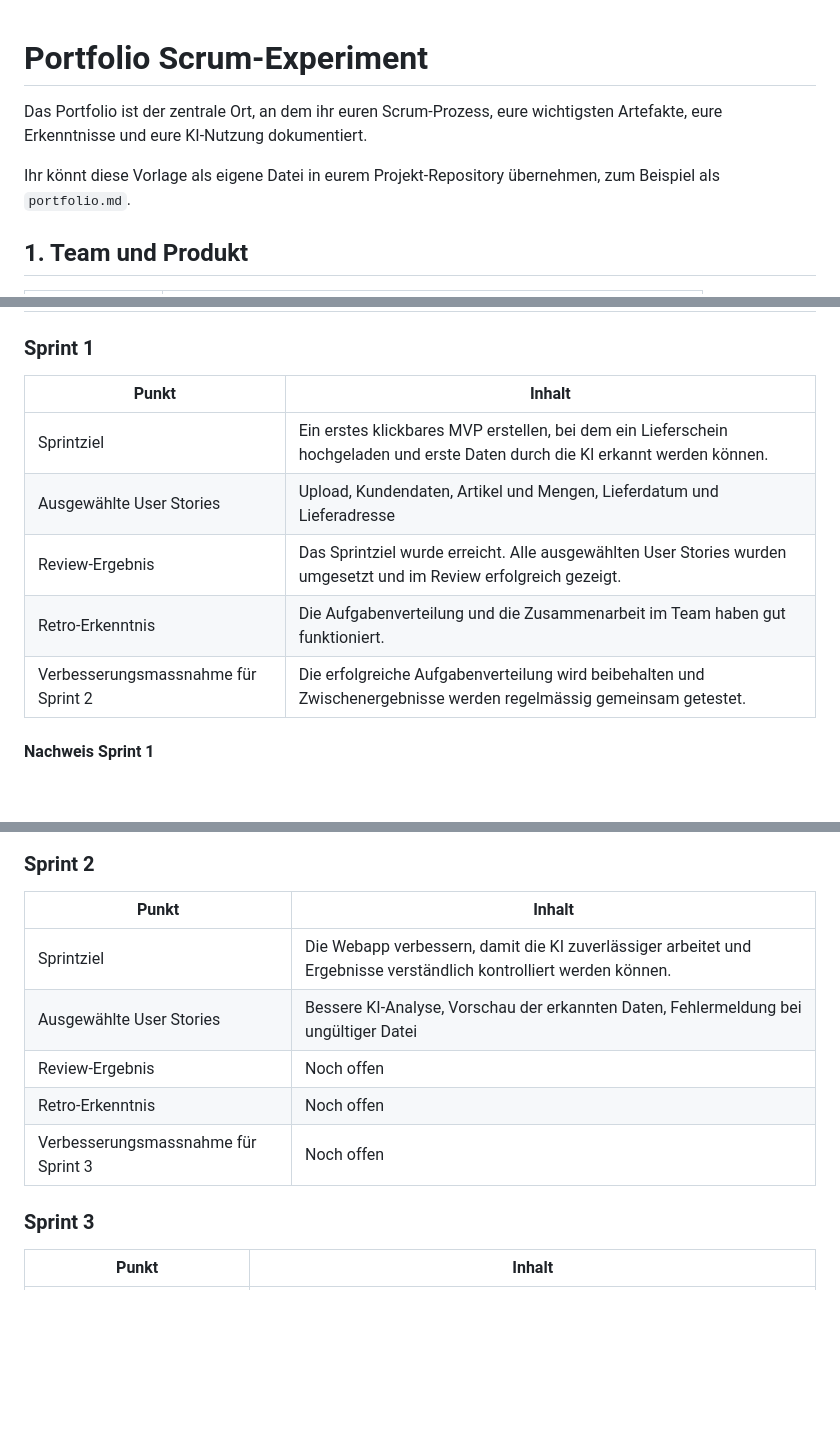
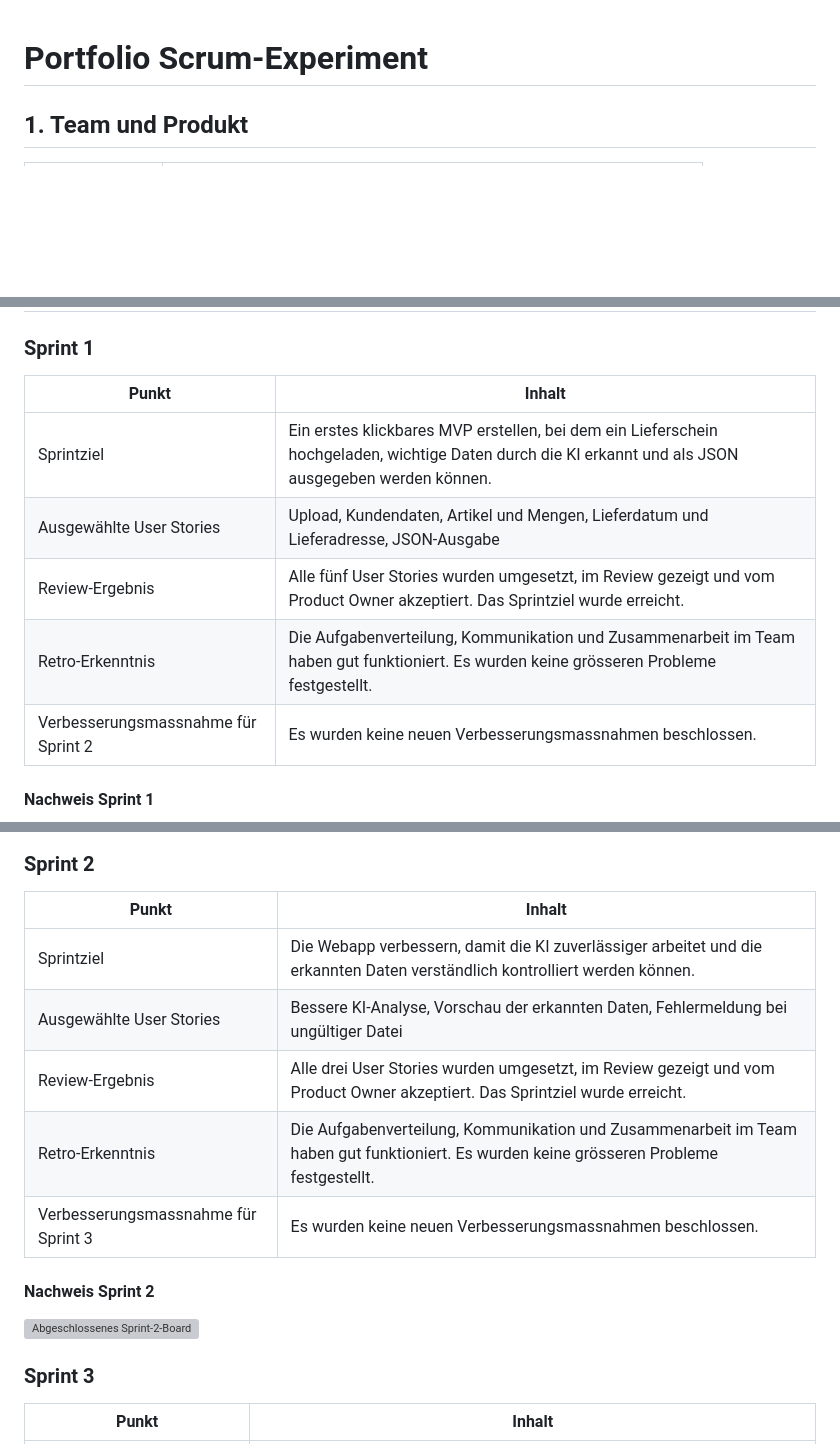
Before and after one commit to csiocc/M426-Projekt, a Markdown page: portfolio.md, 3 parts joined by grey strips. Rendered like a GitHub page; blank space fills up the shorter version; grey boxes are pictures that could not be loaded.

Commit message:
Portfolio aktualisieren und umbenennen
Portfolio nach Sprint 2 aktualisiert und Portfolio_Vorlage.md in portfolio.md umbenannt.

```diff
--- a/Portfolio_Vorlage.md
+++ b/portfolio.md
@@ -1,8 +1,4 @@
 # Portfolio Scrum-Experiment
-
-Das Portfolio ist der zentrale Ort, an dem ihr euren Scrum-Prozess, eure wichtigsten Artefakte, eure Erkenntnisse und eure KI-Nutzung dokumentiert.
-
-Ihr könnt diese Vorlage als eigene Datei in eurem Projekt-Repository übernehmen, zum Beispiel als `portfolio.md`.
 
 ## 1. Team und Produkt
 
@@ -87,13 +83,13 @@ Eine User Story gilt für uns als erledigt, wenn:
 
 ### Sprint 1
 
-| Punkt                               | Inhalt                                                                                                                        |
-| ----------------------------------- | ----------------------------------------------------------------------------------------------------------------------------- |
-| Sprintziel                          | Ein erstes klickbares MVP erstellen, bei dem ein Lieferschein hochgeladen und erste Daten durch die KI erkannt werden können. |
-| Ausgewählte User Stories            | Upload, Kundendaten, Artikel und Mengen, Lieferdatum und Lieferadresse                                                        |
-| Review-Ergebnis                     | Das Sprintziel wurde erreicht. Alle ausgewählten User Stories wurden umgesetzt und im Review erfolgreich gezeigt.             |
-| Retro-Erkenntnis                    | Die Aufgabenverteilung und die Zusammenarbeit im Team haben gut funktioniert.                                                |
-| Verbesserungsmassnahme für Sprint 2 | Die erfolgreiche Aufgabenverteilung wird beibehalten und Zwischenergebnisse werden regelmässig gemeinsam getestet.            |
+| Punkt | Inhalt |
+|---|---|
+| Sprintziel | Ein erstes klickbares MVP erstellen, bei dem ein Lieferschein hochgeladen, wichtige Daten durch die KI erkannt und als JSON ausgegeben werden können. |
+| Ausgewählte User Stories | Upload, Kundendaten, Artikel und Mengen, Lieferdatum und Lieferadresse, JSON-Ausgabe |
+| Review-Ergebnis | Alle fünf User Stories wurden umgesetzt, im Review gezeigt und vom Product Owner akzeptiert. Das Sprintziel wurde erreicht. |
+| Retro-Erkenntnis | Die Aufgabenverteilung, Kommunikation und Zusammenarbeit im Team haben gut funktioniert. Es wurden keine grösseren Probleme festgestellt. |
+| Verbesserungsmassnahme für Sprint 2 | Es wurden keine neuen Verbesserungsmassnahmen beschlossen. |
 
 #### Nachweis Sprint 1
 
@@ -101,13 +97,17 @@ Eine User Story gilt für uns als erledigt, wenn:
 
 ### Sprint 2
 
-| Punkt                               | Inhalt                                                                                                              |
-| ----------------------------------- | ------------------------------------------------------------------------------------------------------------------- |
-| Sprintziel                          | Die Webapp verbessern, damit die KI zuverlässiger arbeitet und Ergebnisse verständlich kontrolliert werden können. |
-| Ausgewählte User Stories            | Bessere KI-Analyse, Vorschau der erkannten Daten, Fehlermeldung bei ungültiger Datei                                |
-| Review-Ergebnis                     | Noch offen                                                                                                          |
-| Retro-Erkenntnis                    | Noch offen                                                                                                          |
-| Verbesserungsmassnahme für Sprint 3 | Noch offen                                                                                                          |
+| Punkt | Inhalt |
+|---|---|
+| Sprintziel | Die Webapp verbessern, damit die KI zuverlässiger arbeitet und die erkannten Daten verständlich kontrolliert werden können. |
+| Ausgewählte User Stories | Bessere KI-Analyse, Vorschau der erkannten Daten, Fehlermeldung bei ungültiger Datei |
+| Review-Ergebnis | Alle drei User Stories wurden umgesetzt, im Review gezeigt und vom Product Owner akzeptiert. Das Sprintziel wurde erreicht. |
+| Retro-Erkenntnis | Die Aufgabenverteilung, Kommunikation und Zusammenarbeit im Team haben gut funktioniert. Es wurden keine grösseren Probleme festgestellt. |
+| Verbesserungsmassnahme für Sprint 3 | Es wurden keine neuen Verbesserungsmassnahmen beschlossen. |
+
+#### Nachweis Sprint 2
+
+![Abgeschlossenes Sprint-2-Board](./sprint2-board.png)
 
 ### Sprint 3
 
```
